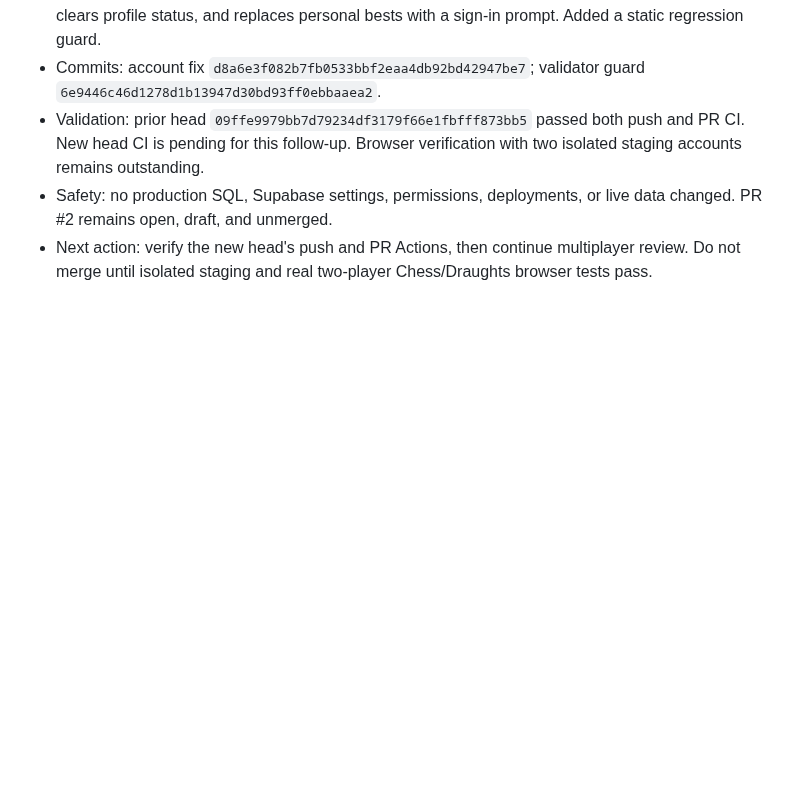
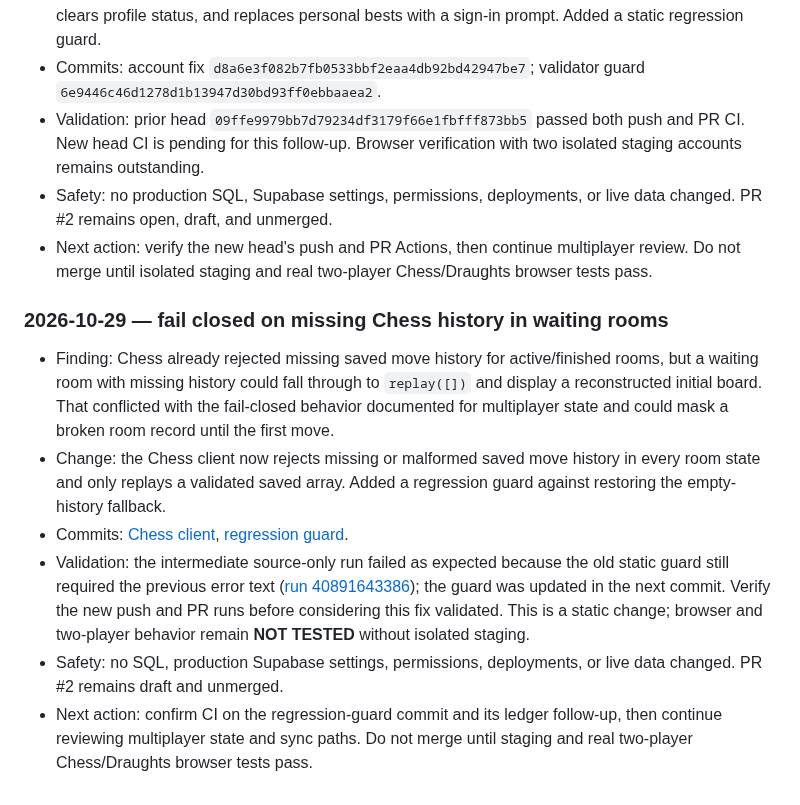
Before and after one commit to Opeaa1234/nexora-play, a Markdown page: docs/redevelopment-workflow.md, the part around the change. GitHub-like rendering; blank space fills up the shorter version.

Commit message:
docs: record chess history fail-closed fix

```diff
--- a/docs/redevelopment-workflow.md
+++ b/docs/redevelopment-workflow.md
@@ -328,3 +328,12 @@ Append a dated entry below after each meaningful work cycle:
 - Validation: prior head `09ffe9979bb7d79234df3179f66e1fbfff873bb5` passed both push and PR CI. New head CI is pending for this follow-up. Browser verification with two isolated staging accounts remains outstanding.
 - Safety: no production SQL, Supabase settings, permissions, deployments, or live data changed. PR #2 remains open, draft, and unmerged.
 - Next action: verify the new head's push and PR Actions, then continue multiplayer review. Do not merge until isolated staging and real two-player Chess/Draughts browser tests pass.
+
+### 2026-10-29 — fail closed on missing Chess history in waiting rooms
+
+- Finding: Chess already rejected missing saved move history for active/finished rooms, but a waiting room with missing history could fall through to `replay([])` and display a reconstructed initial board. That conflicted with the fail-closed behavior documented for multiplayer state and could mask a broken room record until the first move.
+- Change: the Chess client now rejects missing or malformed saved move history in every room state and only replays a validated saved array. Added a regression guard against restoring the empty-history fallback.
+- Commits: [Chess client](https://github.com/Opeaa1234/nexora-play/commit/1abb7203cf88cb5a2dfed070d047874e9190f424), [regression guard](https://github.com/Opeaa1234/nexora-play/commit/1cbc201b6915e91ffb5355072306b8e613eb51e9).
+- Validation: the intermediate source-only run failed as expected because the old static guard still required the previous error text ([run 40891643386](https://github.com/Opeaa1234/nexora-play/actions/runs/40891643386)); the guard was updated in the next commit. Verify the new push and PR runs before considering this fix validated. This is a static change; browser and two-player behavior remain **NOT TESTED** without isolated staging.
+- Safety: no SQL, production Supabase settings, permissions, deployments, or live data changed. PR #2 remains draft and unmerged.
+- Next action: confirm CI on the regression-guard commit and its ledger follow-up, then continue reviewing multiplayer state and sync paths. Do not merge until staging and real two-player Chess/Draughts browser tests pass.
```
